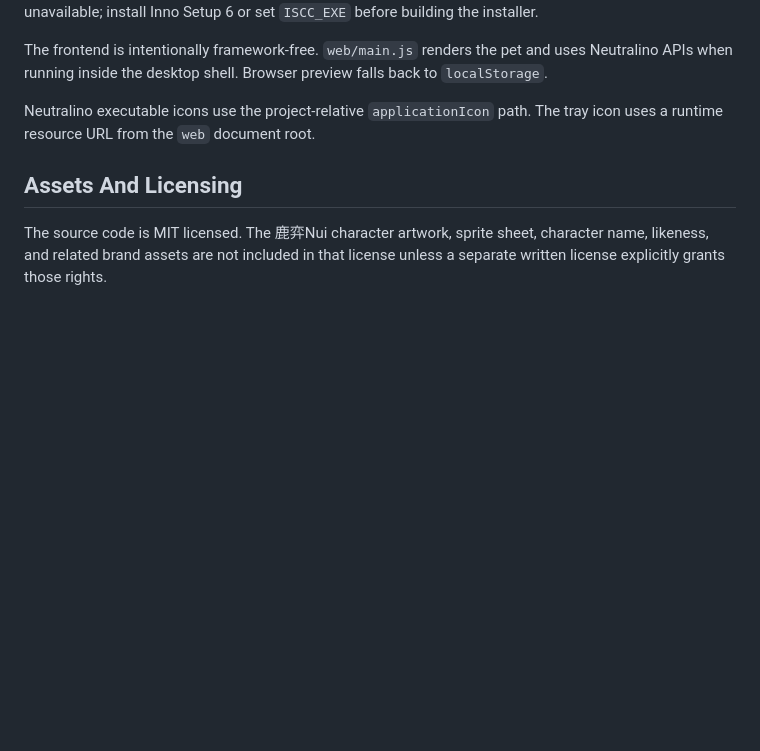
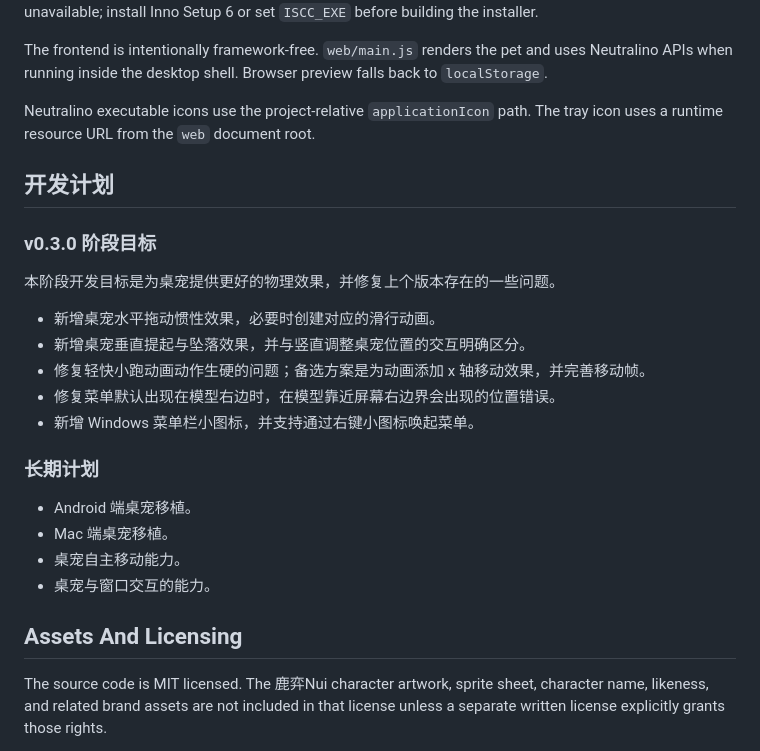
Before and after one commit to Zeroysx/NuiPet, a Markdown page: README.md, the part around the change. Rendered like a GitHub page; blank space fills up the shorter version.

Commit message:
docs: 添加 v0.3.0 开发计划

```diff
--- a/README.md
+++ b/README.md
@@ -145,6 +145,25 @@ The frontend is intentionally framework-free. `web/main.js` renders the pet and
 
 Neutralino executable icons use the project-relative `applicationIcon` path. The tray icon uses a runtime resource URL from the `web` document root.
 
+## 开发计划
+
+### v0.3.0 阶段目标
+
+本阶段开发目标是为桌宠提供更好的物理效果，并修复上个版本存在的一些问题。
+
+- 新增桌宠水平拖动惯性效果，必要时创建对应的滑行动画。
+- 新增桌宠垂直提起与坠落效果，并与竖直调整桌宠位置的交互明确区分。
+- 修复轻快小跑动画动作生硬的问题；备选方案是为动画添加 x 轴移动效果，并完善移动帧。
+- 修复菜单默认出现在模型右边时，在模型靠近屏幕右边界会出现的位置错误。
+- 新增 Windows 菜单栏小图标，并支持通过右键小图标唤起菜单。
+
+### 长期计划
+
+- Android 端桌宠移植。
+- Mac 端桌宠移植。
+- 桌宠自主移动能力。
+- 桌宠与窗口交互的能力。
+
 ## Assets And Licensing
 
 The source code is MIT licensed. The 鹿弈Nui character artwork, sprite sheet, character name, likeness, and related brand assets are not included in that license unless a separate written license explicitly grants those rights.
```
Also changed, not shown: CHANGELOG.md (+5 -0 lines).
